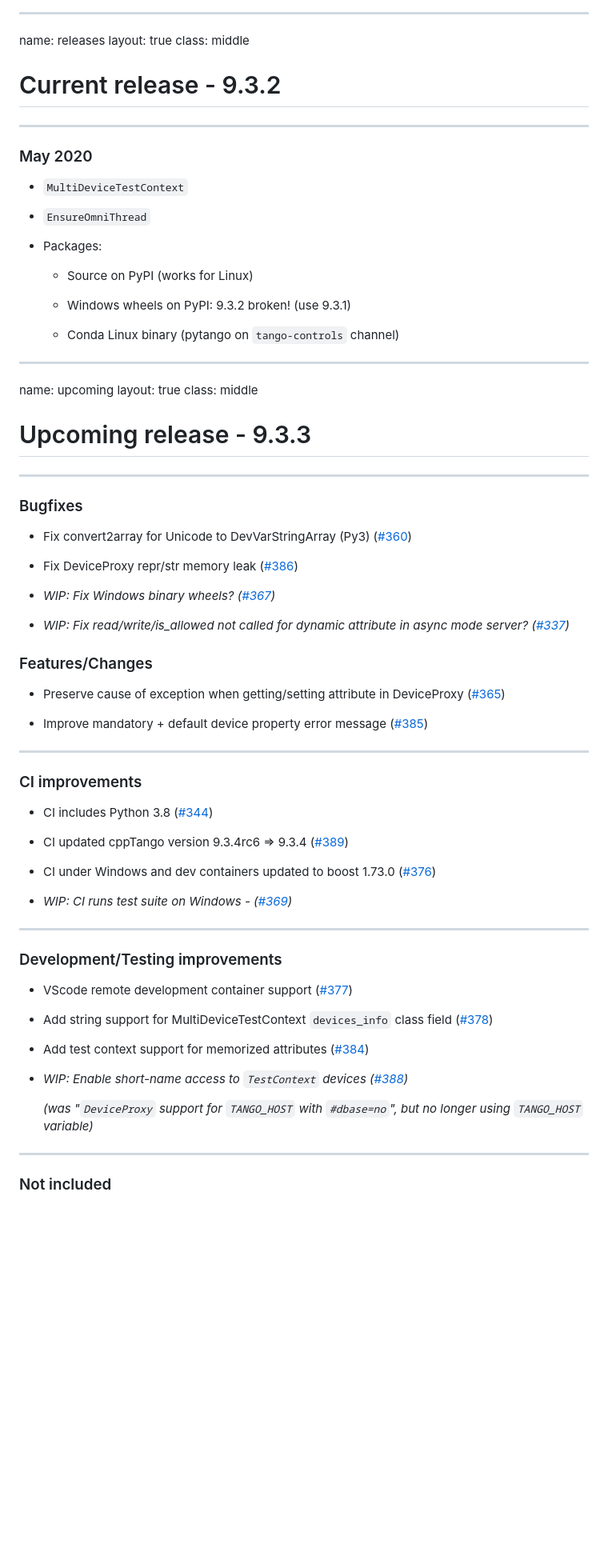
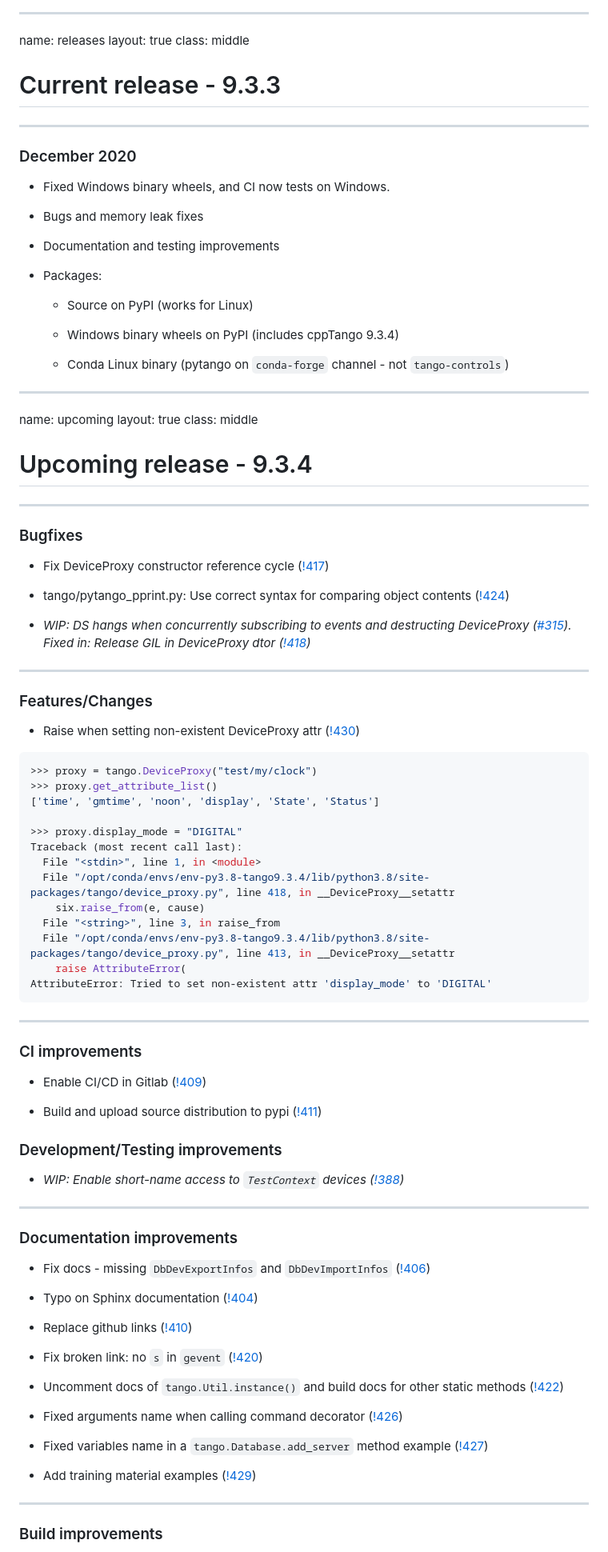
Before and after one commit to ajoubertza/pytango-status-updates, a Markdown page: slideshow.md, the part around the change printed below. Shown: that part at 80% size. Rendered like a GitHub page; blank space fills up the shorter version.

````diff
--- a/slideshow.md
+++ b/slideshow.md
@@ -53,23 +53,25 @@ name: releases
 layout: true
 class: middle
 
-Current release - 9.3.2
+Current release - 9.3.3
 ==============
 
 ---
 
-###  May 2020
+###  December 2020
 
-- `MultiDeviceTestContext`
+- Fixed Windows binary wheels, and CI now tests on Windows.
 
-- `EnsureOmniThread`
+- Bugs and memory leak fixes
+
+- Documentation and testing improvements
 
 - Packages:
   - Source on PyPI (works for Linux)
 
-  - Windows wheels on PyPI:  9.3.2 broken! (use 9.3.1)
+  - Windows binary wheels on PyPI (includes cppTango 9.3.4)
 
-  - Conda Linux binary (pytango on `tango-controls` channel)
+  - Conda Linux binary (pytango on `conda-forge` channel - not `tango-controls`)
 
 ---
 
@@ -77,55 +79,76 @@ name: upcoming
 layout: true
 class: middle
 
-Upcoming release - 9.3.3
+Upcoming release - 9.3.4
 ========================
 
 ---
 
 ### Bugfixes
 
-- Fix convert2array for Unicode to DevVarStringArray (Py3) ([#360](https://github.com/tango-controls/pytango/pull/360))
 
-- Fix DeviceProxy repr/str memory leak ([#386](https://github.com/tango-controls/pytango/pull/386))
+- Fix DeviceProxy constructor reference cycle ([!417](https://gitlab.com/tango-controls/pytango/-/merge_requests/417))
 
-- _WIP:  Fix Windows binary wheels? ([#367](https://github.com/tango-controls/pytango/issues/367))_
+- tango/pytango_pprint.py: Use correct syntax for comparing object contents ([!424](https://gitlab.com/tango-controls/pytango/-/merge_requests/424))
 
-- _WIP:  Fix read/write/is_allowed not called for dynamic attribute in async mode server? ([#337](https://github.com/tango-controls/pytango/pull/337))_
+- _WIP: DS hangs when concurrently subscribing to events and destructing DeviceProxy ([#315](https://gitlab.com/tango-controls/pytango/-/issues/315)).
+  Fixed in: Release GIL in DeviceProxy dtor ([!418](https://gitlab.com/tango-controls/pytango/-/merge_requests/418))_
 
+---
 
 ### Features/Changes
 
-- Preserve cause of exception when getting/setting attribute in DeviceProxy ([#365](https://github.com/tango-controls/pytango/pull/365))
+- Raise when setting non-existent DeviceProxy attr ([!430](https://gitlab.com/tango-controls/pytango/-/merge_requests/430))
 
-- Improve mandatory + default device property error message ([#385](https://github.com/tango-controls/pytango/pull/385))
+```python
+>>> proxy = tango.DeviceProxy("test/my/clock")
+>>> proxy.get_attribute_list()
+['time', 'gmtime', 'noon', 'display', 'State', 'Status']
+
+>>> proxy.display_mode = "DIGITAL"
+Traceback (most recent call last):
+  File "<stdin>", line 1, in <module>
+  File "/opt/conda/envs/env-py3.8-tango9.3.4/lib/python3.8/site-packages/tango/device_proxy.py", line 418, in __DeviceProxy__setattr
+    six.raise_from(e, cause)
+  File "<string>", line 3, in raise_from
+  File "/opt/conda/envs/env-py3.8-tango9.3.4/lib/python3.8/site-packages/tango/device_proxy.py", line 413, in __DeviceProxy__setattr
+    raise AttributeError(
+AttributeError: Tried to set non-existent attr 'display_mode' to 'DIGITAL'
+```
 
 ---
 
 ### CI improvements
 
-- CI includes Python 3.8 ([#344](https://github.com/tango-controls/pytango/pull/344))
+- Enable CI/CD in Gitlab ([!409](https://gitlab.com/tango-controls/pytango/-/merge_requests/409))
 
-- CI updated cppTango version 9.3.4rc6 => 9.3.4 ([#389](https://github.com/tango-controls/pytango/pull/389))
+- Build and upload source distribution to pypi ([!411](https://gitlab.com/tango-controls/pytango/-/merge_requests/411))
 
-- CI under Windows and dev containers updated to boost 1.73.0 ([#376](https://github.com/tango-controls/pytango/pull/376))
+### Development/Testing improvements
 
-- _WIP:  CI runs test suite on Windows - ([#369](https://github.com/tango-controls/pytango/issues/369))_
+- _WIP:  Enable short-name access to `TestContext` devices ([!388](https://gitlab.com/tango-controls/pytango/-/merge_requests/388))_
 
 ---
 
-### Development/Testing improvements
+### Documentation improvements
 
-- VScode remote development container support ([#377](https://github.com/tango-controls/pytango/pull/377))
+- Fix docs - missing `DbDevExportInfos` and `DbDevImportInfos` ([!406](https://gitlab.com/tango-controls/pytango/-/merge_requests/406))
 
-- Add string support for MultiDeviceTestContext `devices_info` class field ([#378](https://github.com/tango-controls/pytango/pull/378))
+- Typo on Sphinx documentation ([!404](https://gitlab.com/tango-controls/pytango/-/merge_requests/404))
 
-- Add test context support for memorized attributes ([#384](https://github.com/tango-controls/pytango/pull/384))
+- Replace github links ([!410](https://gitlab.com/tango-controls/pytango/-/merge_requests/410))
 
-- _WIP:  Enable short-name access to `TestContext` devices ([#388](https://github.com/tango-controls/pytango/pull/388))_
+- Fix broken link: no `s` in `gevent` ([!420](https://gitlab.com/tango-controls/pytango/-/merge_requests/420))
 
-  _(was "`DeviceProxy` support for `TANGO_HOST` with `#dbase=no`", but no longer using `TANGO_HOST` variable)_
+- Uncomment docs of `tango.Util.instance()` and build docs for other static methods ([!422](https://gitlab.com/tango-controls/pytango/-/merge_requests/422))
+
+- Fixed arguments name when calling command decorator ([!426](https://gitlab.com/tango-controls/pytango/-/merge_requests/426))
+
+- Fixed variables name in a `tango.Database.add_server` method example ([!427](https://gitlab.com/tango-controls/pytango/-/merge_requests/427))
+
+- Add training material examples ([!429](https://gitlab.com/tango-controls/pytango/-/merge_requests/429))
 
 ---
 
-### Not included
+### Build improvements
 
````
Also changed, not shown: other parts of slideshow.md (+93 -73 lines), README.md (+4 -3 lines), images/issues_20210910.png (added).
